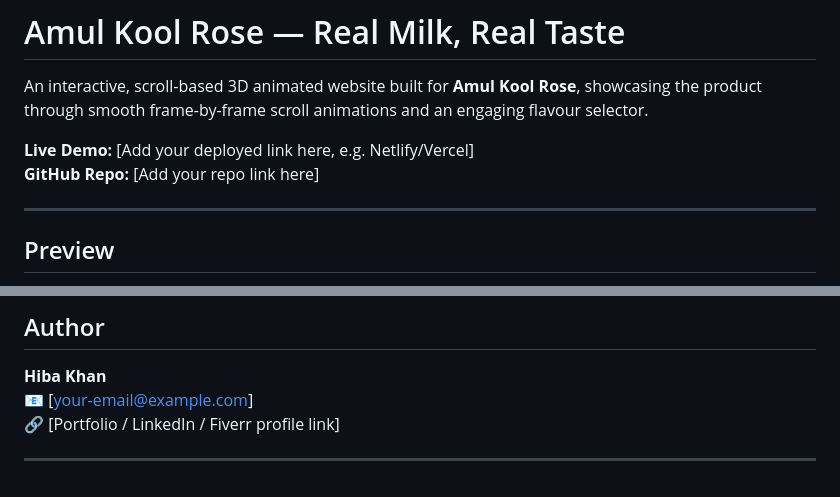
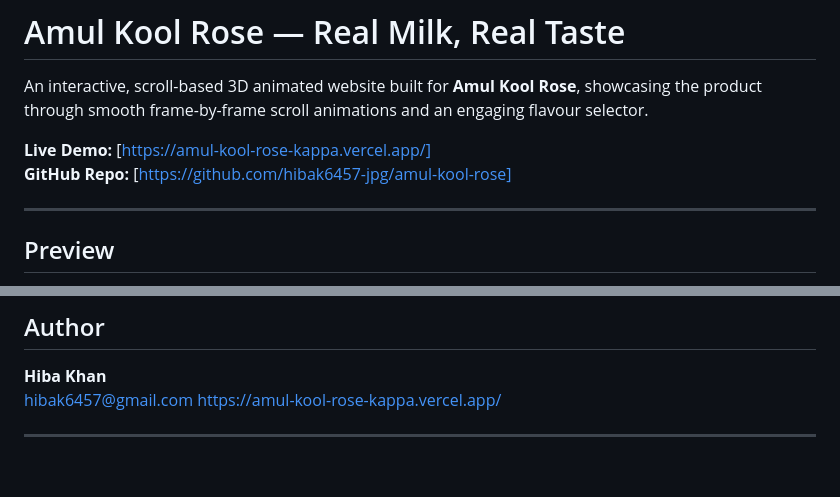
Before and after one commit to hibak6457-jpg/amul-kool-rose, a Markdown page: README.md, 2 parts joined by grey strips. Drawn GitHub-style.

```diff
--- a/README.md
+++ b/README.md
@@ -2,8 +2,8 @@
 
 An interactive, scroll-based 3D animated website built for **Amul Kool Rose**, showcasing the product through smooth frame-by-frame scroll animations and an engaging flavour selector.
 
-**Live Demo:** [Add your deployed link here, e.g. Netlify/Vercel]
-**GitHub Repo:** [Add your repo link here]
+**Live Demo:** [https://amul-kool-rose-kappa.vercel.app/]
+**GitHub Repo:** [https://github.com/hibak6457-jpg/amul-kool-rose]
 
 ---
 
@@ -113,7 +113,7 @@ http://localhost:3000
 ## Author
 
 **Hiba Khan**
-📧 [your-email@example.com]
-🔗 [Portfolio / LinkedIn / Fiverr profile link]
+hibak6457@gmail.com
+https://amul-kool-rose-kappa.vercel.app/
 
 ---
```
